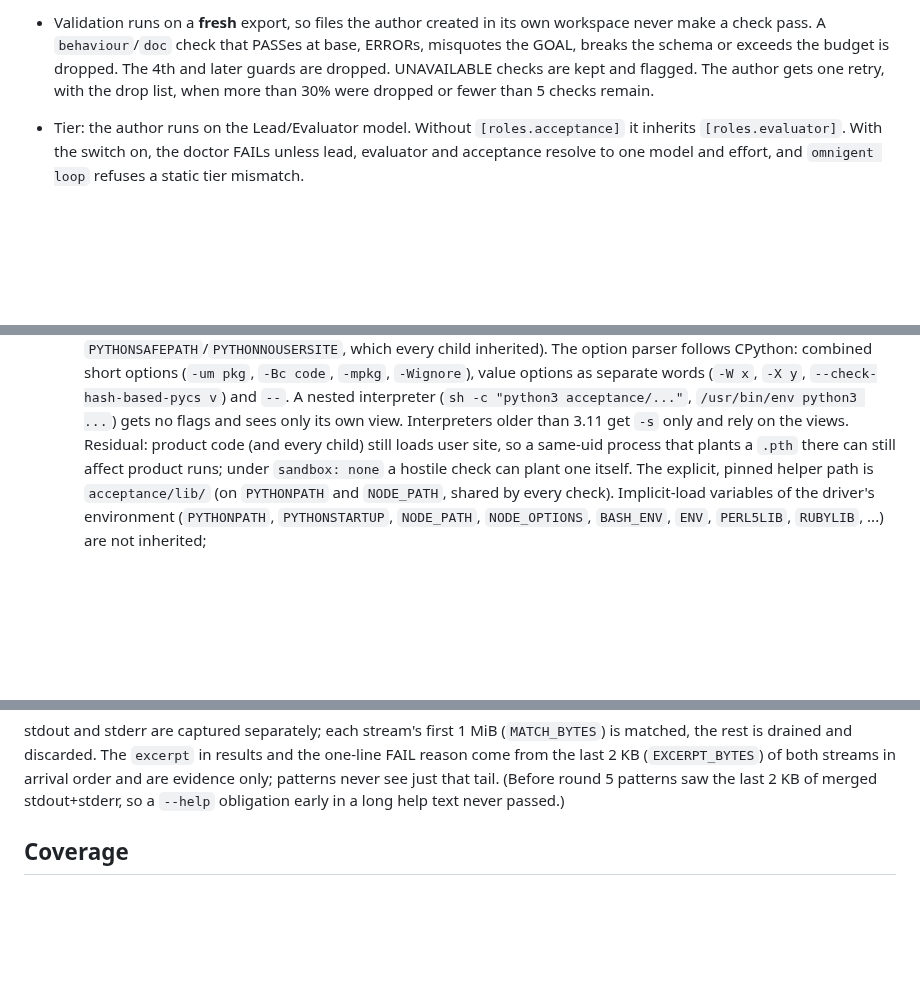
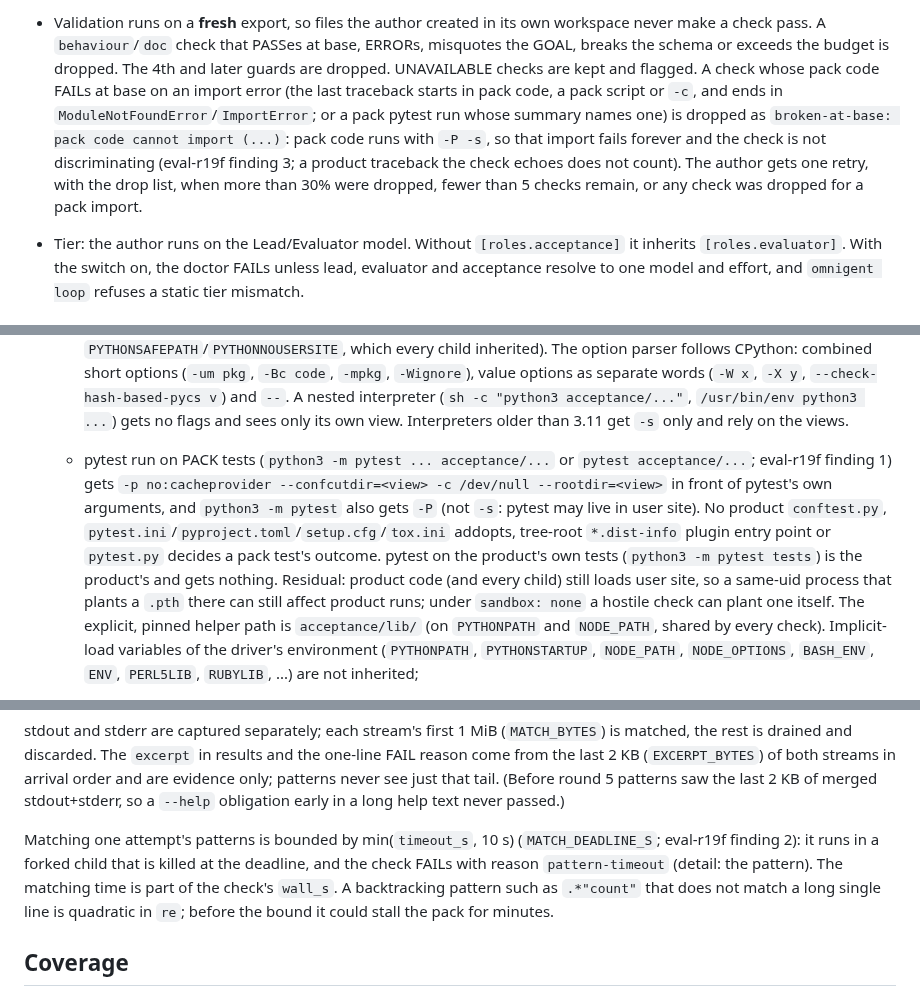
Before and after one commit to albiol2004/trio-agent-loop, a Markdown page: docs/FROZEN-ACCEPTANCE.md, 3 parts joined by grey strips. Drawn GitHub-style; blank space fills up the shorter version.

Commit message:
docs: eval-r19f follow-ups (pack pytest isolation, expect deadline, pack import drops)
Co-Authored-By: Claude Fable 5.1 <noreply@anthropic.com>

```diff
--- a/docs/FROZEN-ACCEPTANCE.md
+++ b/docs/FROZEN-ACCEPTANCE.md
@@ -89,8 +89,15 @@ exception is the C1 slice-eval trim, which applies whatever the switch says
   own workspace never make a check pass. A `behaviour`/`doc` check that
   PASSes at base, ERRORs, misquotes the GOAL, breaks the schema or exceeds
   the budget is dropped. The 4th and later guards are dropped. UNAVAILABLE
-  checks are kept and flagged. The author gets one retry, with the drop
-  list, when more than 30% were dropped or fewer than 5 checks remain.
+  checks are kept and flagged. A check whose pack code FAILs at base on
+  an import error (the last traceback starts in pack code, a pack script
+  or `-c`, and ends in `ModuleNotFoundError`/`ImportError`; or a pack
+  pytest run whose summary names one) is dropped as `broken-at-base: pack
+  code cannot import (...)`: pack code runs with `-P -s`, so that import
+  fails forever and the check is not discriminating (eval-r19f finding 3;
+  a product traceback the check echoes does not count). The author gets
+  one retry, with the drop list, when more than 30% were dropped, fewer
+  than 5 checks remain, or any check was dropped for a pack import.
 - Tier: the author runs on the Lead/Evaluator model. Without
   `[roles.acceptance]` it inherits `[roles.evaluator]`. With the switch on,
   the doctor FAILs unless lead, evaluator and acceptance resolve to one
@@ -243,6 +250,15 @@ exception is the C1 slice-eval trim, which applies whatever the switch says
     v`) and `--`. A nested interpreter (`sh -c "python3 acceptance/..."`,
     `/usr/bin/env python3 ...`) gets no flags and sees only its own view.
     Interpreters older than 3.11 get `-s` only and rely on the views.
+  - pytest run on PACK tests (`python3 -m pytest ... acceptance/...` or
+    `pytest acceptance/...`; eval-r19f finding 1) gets
+    `-p no:cacheprovider --confcutdir=<view> -c /dev/null --rootdir=<view>`
+    in front of pytest's own arguments, and `python3 -m pytest` also gets
+    `-P` (not `-s`: pytest may live in user site). No product
+    `conftest.py`, `pytest.ini`/`pyproject.toml`/`setup.cfg`/`tox.ini`
+    addopts, tree-root `*.dist-info` plugin entry point or `pytest.py`
+    decides a pack test's outcome. pytest on the product's own tests
+    (`python3 -m pytest tests`) is the product's and gets nothing.
     Residual: product code (and every child) still loads user site, so a
     same-uid process that plants a `.pth` there can still affect product
     runs; under `sandbox: none` a hostile check can plant one itself.
@@ -296,6 +312,14 @@ stdout and stderr are captured separately; each stream's first 1 MiB
 patterns never see just that tail. (Before round 5 patterns saw the last
 2 KB of merged stdout+stderr, so a `--help` obligation early in a long help
 text never passed.)
+
+Matching one attempt's patterns is bounded by min(`timeout_s`, 10 s)
+(`MATCH_DEADLINE_S`; eval-r19f finding 2): it runs in a forked child that
+is killed at the deadline, and the check FAILs with reason
+`pattern-timeout` (detail: the pattern). The matching time is part of the
+check's `wall_s`. A backtracking pattern such as `.*"count"` that does not
+match a long single line is quadratic in `re`; before the bound it could
+stall the pack for minutes.
 
 ## Coverage
 
```
Also changed, not shown: MAILBOX-SCHEMA.md (+7 -3 lines).
